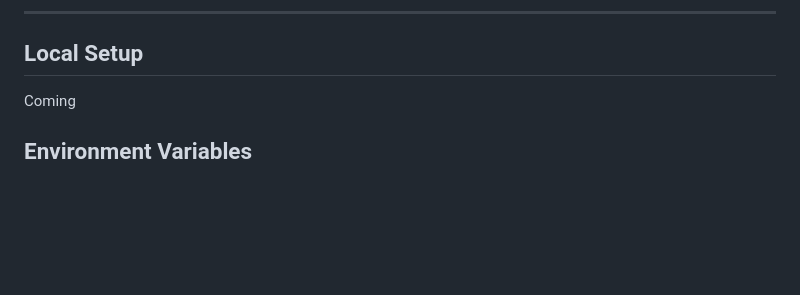
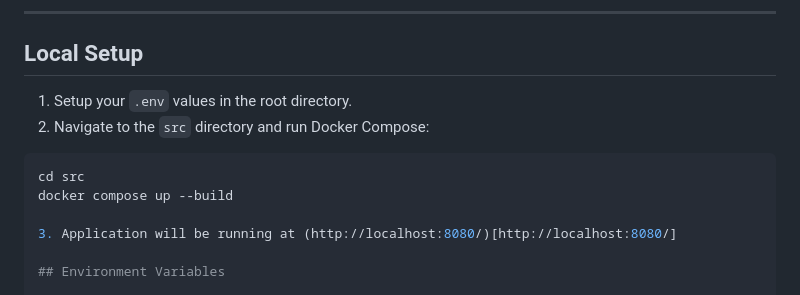
Before and after one commit to HabibUrRehman-mk/AQI_Predictor, a Markdown page: README.md, the part around one of its changes. Drawn GitHub-style; blank space fills up the shorter version.

Commit message:
added local setup instructions

````diff
--- a/README.md
+++ b/README.md
@@ -251,7 +251,15 @@ Each model is registered with its own input/output schema and description (e.g.
 ---
 
 ## Local Setup
-Coming
+
+1. Setup your `.env` values in the root directory.
+2. Navigate to the `src` directory and run Docker Compose:
+
+```bash
+cd src
+docker compose up --build
+
+3. Application will be running at (http://localhost:8080/)[http://localhost:8080/]
 
 ## Environment Variables
 
````
Also changed, not shown: other parts of README.md (+2 -2 lines).
